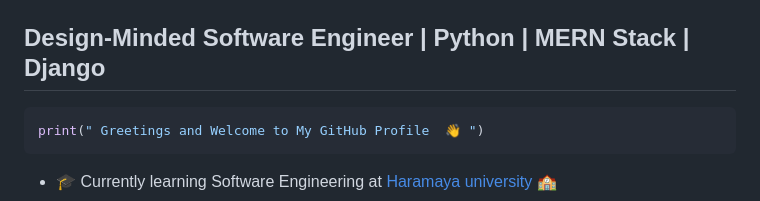
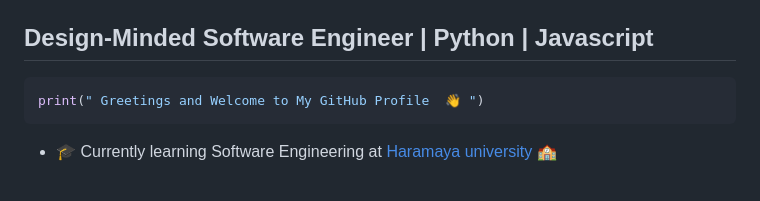
Before and after one commit to adnantabda/adnantabda, a Markdown page: README.md, the part around the change. GitHub-like rendering.

Commit message:
docs: Update title of README.md

````diff
--- a/README.md
+++ b/README.md
@@ -1,7 +1,7 @@
 ![Alt Text](header-Image.png)
 
 <p align="center">
-  <strong><h2 style="color:red;">Design-Minded Software Engineer | Python | MERN Stack | Django</h2></strong>
+  <strong><h2 style="color:red;">Design-Minded Software Engineer | Python | Javascript </h2></strong>
 </p>
 
 ```python
````
